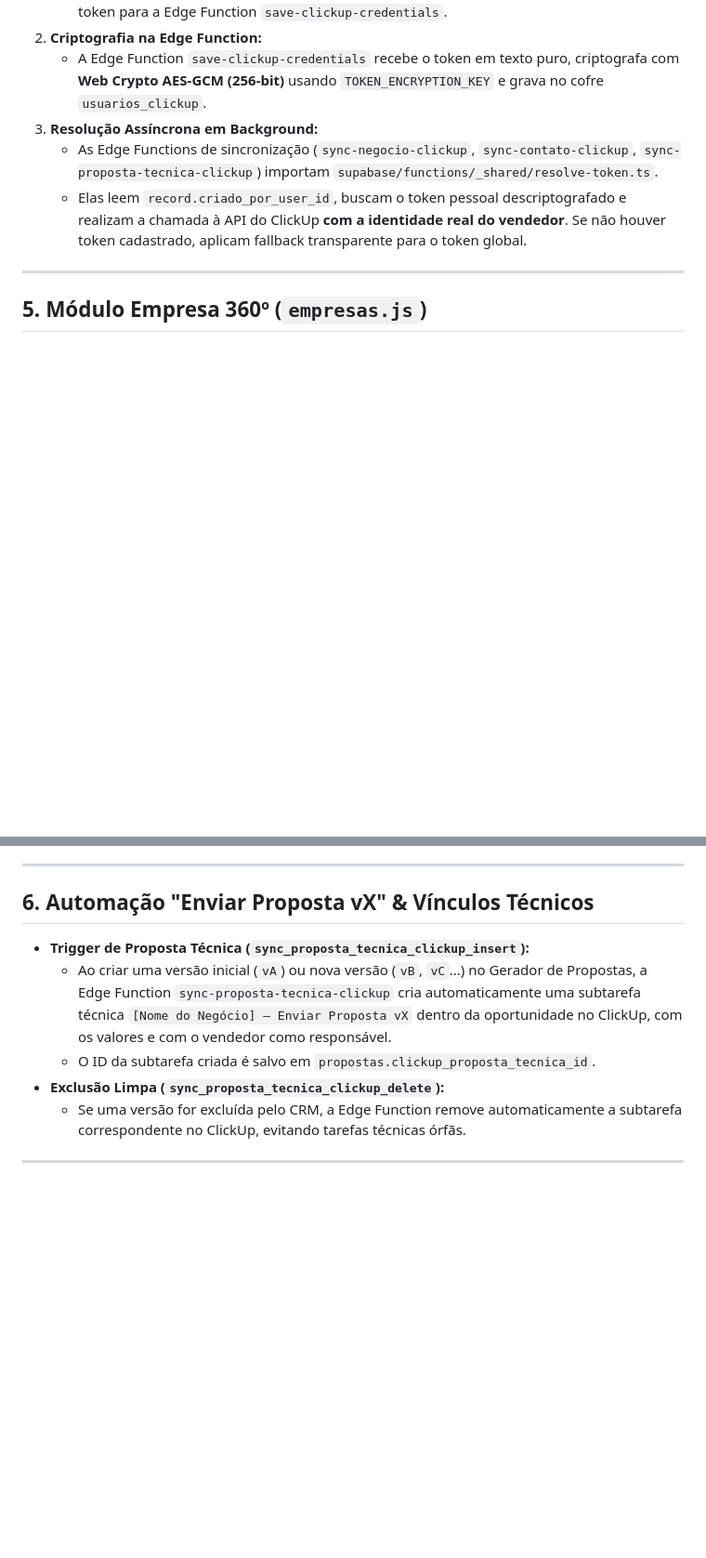
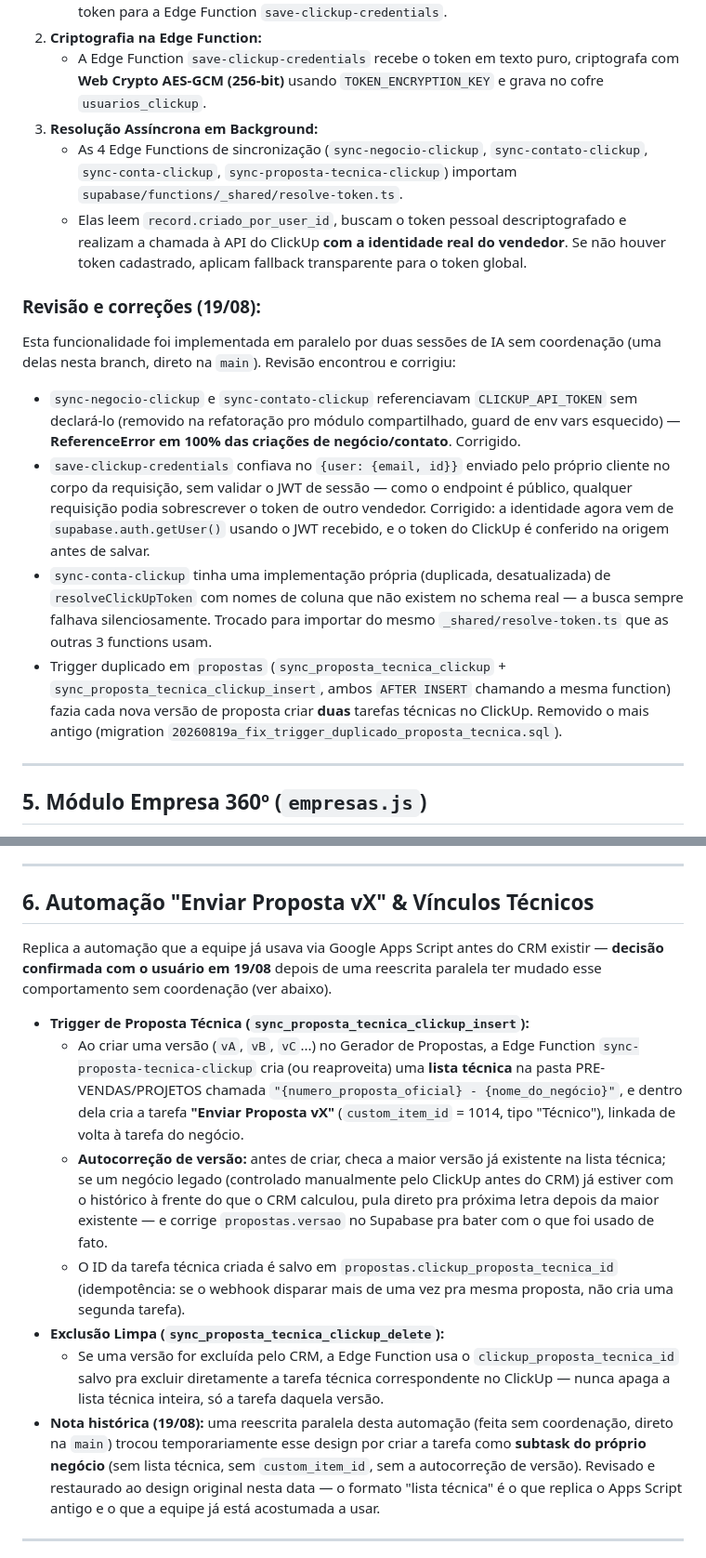
Before and after one commit to tgoalima/crm, a Markdown page: docs/resumo.md, 2 parts joined by grey strips. Shown at 93% size. GitHub-like rendering; blank space fills up the shorter version.

Commit message:
docs: atualiza resumo.md com a revisão da atribuição por usuário e a restauração da automação de proposta técnica
Co-Authored-By: Claude Sonnet 5 <noreply@anthropic.com>

```diff
--- a/docs/resumo.md
+++ b/docs/resumo.md
@@ -94,8 +94,15 @@ Anteriormente, toda ação síncrona ou assíncrona feita no CRM era criada no C
 2. **Criptografia na Edge Function:**
    - A Edge Function `save-clickup-credentials` recebe o token em texto puro, criptografa com **Web Crypto AES-GCM (256-bit)** usando `TOKEN_ENCRYPTION_KEY` e grava no cofre `usuarios_clickup`.
 3. **Resolução Assíncrona em Background:**
-   - As Edge Functions de sincronização (`sync-negocio-clickup`, `sync-contato-clickup`, `sync-proposta-tecnica-clickup`) importam `supabase/functions/_shared/resolve-token.ts`.
+   - As 4 Edge Functions de sincronização (`sync-negocio-clickup`, `sync-contato-clickup`, `sync-conta-clickup`, `sync-proposta-tecnica-clickup`) importam `supabase/functions/_shared/resolve-token.ts`.
    - Elas leem `record.criado_por_user_id`, buscam o token pessoal descriptografado e realizam a chamada à API do ClickUp **com a identidade real do vendedor**. Se não houver token cadastrado, aplicam fallback transparente para o token global.
+
+### Revisão e correções (19/08):
+Esta funcionalidade foi implementada em paralelo por duas sessões de IA sem coordenação (uma delas nesta branch, direto na `main`). Revisão encontrou e corrigiu:
+- `sync-negocio-clickup` e `sync-contato-clickup` referenciavam `CLICKUP_API_TOKEN` sem declará-lo (removido na refatoração pro módulo compartilhado, guard de env vars esquecido) — **ReferenceError em 100% das criações de negócio/contato**. Corrigido.
+- `save-clickup-credentials` confiava no `{user: {email, id}}` enviado pelo próprio cliente no corpo da requisição, sem validar o JWT de sessão — como o endpoint é público, qualquer requisição podia sobrescrever o token de outro vendedor. Corrigido: a identidade agora vem de `supabase.auth.getUser()` usando o JWT recebido, e o token do ClickUp é conferido na origem antes de salvar.
+- `sync-conta-clickup` tinha uma implementação própria (duplicada, desatualizada) de `resolveClickUpToken` com nomes de coluna que não existem no schema real — a busca sempre falhava silenciosamente. Trocado para importar do mesmo `_shared/resolve-token.ts` que as outras 3 functions usam.
+- Trigger duplicado em `propostas` (`sync_proposta_tecnica_clickup` + `sync_proposta_tecnica_clickup_insert`, ambos `AFTER INSERT` chamando a mesma function) fazia cada nova versão de proposta criar **duas** tarefas técnicas no ClickUp. Removido o mais antigo (migration `20260819a_fix_trigger_duplicado_proposta_tecnica.sql`).
 
 ---
 
@@ -115,11 +122,15 @@ Anteriormente, toda ação síncrona ou assíncrona feita no CRM era criada no C
 
 ## 6. Automação "Enviar Proposta vX" & Vínculos Técnicos
 
+Replica a automação que a equipe já usava via Google Apps Script antes do CRM existir — **decisão confirmada com o usuário em 19/08** depois de uma reescrita paralela ter mudado esse comportamento sem coordenação (ver abaixo).
+
 - **Trigger de Proposta Técnica (`sync_proposta_tecnica_clickup_insert`):**
-  - Ao criar uma versão inicial (`vA`) ou nova versão (`vB`, `vC`...) no Gerador de Propostas, a Edge Function `sync-proposta-tecnica-clickup` cria automaticamente uma subtarefa técnica `[Nome do Negócio] — Enviar Proposta vX` dentro da oportunidade no ClickUp, com os valores e com o vendedor como responsável.
-  - O ID da subtarefa criada é salvo em `propostas.clickup_proposta_tecnica_id`.
+  - Ao criar uma versão (`vA`, `vB`, `vC`...) no Gerador de Propostas, a Edge Function `sync-proposta-tecnica-clickup` cria (ou reaproveita) uma **lista técnica** na pasta PRE-VENDAS/PROJETOS chamada `"{numero_proposta_oficial} - {nome_do_negócio}"`, e dentro dela cria a tarefa **"Enviar Proposta vX"** (`custom_item_id` = 1014, tipo "Técnico"), linkada de volta à tarefa do negócio.
+  - **Autocorreção de versão:** antes de criar, checa a maior versão já existente na lista técnica; se um negócio legado (controlado manualmente pelo ClickUp antes do CRM) já estiver com o histórico à frente do que o CRM calculou, pula direto pra próxima letra depois da maior existente — e corrige `propostas.versao` no Supabase pra bater com o que foi usado de fato.
+  - O ID da tarefa técnica criada é salvo em `propostas.clickup_proposta_tecnica_id` (idempotência: se o webhook disparar mais de uma vez pra mesma proposta, não cria uma segunda tarefa).
 - **Exclusão Limpa (`sync_proposta_tecnica_clickup_delete`):**
-  - Se uma versão for excluída pelo CRM, a Edge Function remove automaticamente a subtarefa correspondente no ClickUp, evitando tarefas técnicas órfãs.
+  - Se uma versão for excluída pelo CRM, a Edge Function usa o `clickup_proposta_tecnica_id` salvo pra excluir diretamente a tarefa técnica correspondente no ClickUp — nunca apaga a lista técnica inteira, só a tarefa daquela versão.
+- **Nota histórica (19/08):** uma reescrita paralela desta automação (feita sem coordenação, direto na `main`) trocou temporariamente esse design por criar a tarefa como **subtask do próprio negócio** (sem lista técnica, sem `custom_item_id`, sem a autocorreção de versão). Revisado e restaurado ao design original nesta data — o formato "lista técnica" é o que replica o Apps Script antigo e o que a equipe já está acostumada a usar.
 
 ---
 
```
